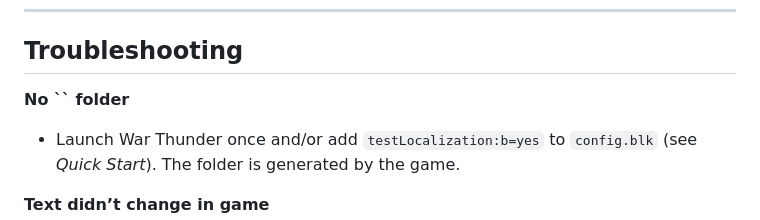
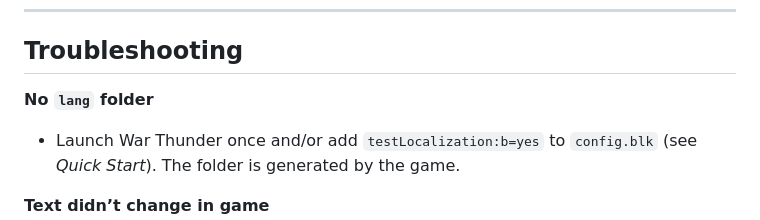
Before and after one commit to FrogFlavouredWater/NeoWT-Language_Editor, a Markdown page: README.md, the part around the change. Rendered like a GitHub page.

```diff
--- a/README.md
+++ b/README.md
@@ -84,7 +84,7 @@ If you can’t find it, in Steam: **Manage → Browse local files**, then look f
 
 ## Troubleshooting
 
-**No **``** folder**
+**No **`lang`** folder**
 
 - Launch War Thunder once and/or add `testLocalization:b=yes` to `config.blk` (see *Quick Start*). The folder is generated by the game.
 
```
